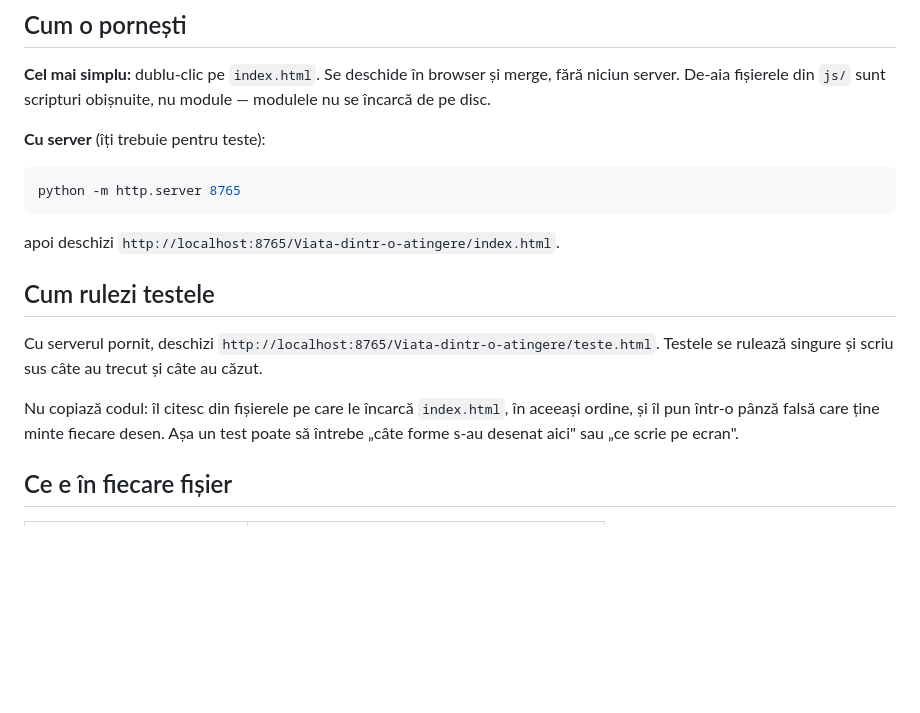
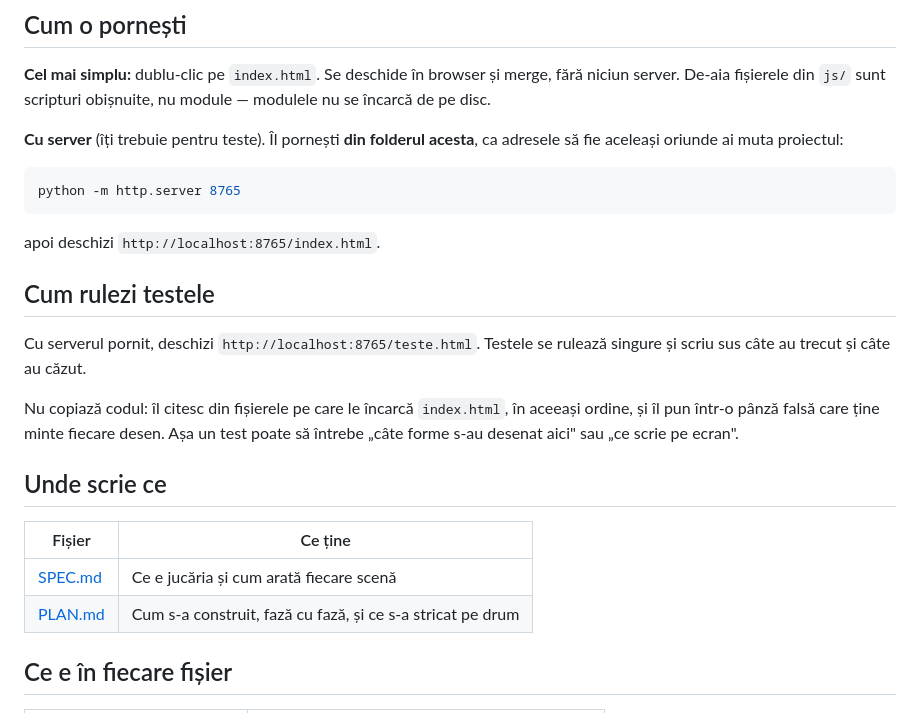
Before and after one commit to Whit3G9dNess/Viata-dintr-o-atingere, a Markdown page: README.md, the part around the change. GitHub-like rendering; blank space fills up the shorter version.

Commit message:
SPEC.md și PLAN.md: ce e jucăria, și cum s-a construit
Două fișiere, ca la personaj.

SPEC.md spune ce e lucrul: jucăria fără scop și fără sfârșit, deschiderea cu trei
foi, cele cinci scene una câte una, regulile care nu se calcă și ce rămâne în mod
deliberat pe dinafară — scor, meniuri, taste, text de prisos.

PLAN.md spune cum s-a ajuns aici, în cincisprezece faze. Primele nouă au adus
scenele; de la zece în sus n-a mai apărut nicio scenă nouă, s-a dres ce nu mergea.
Partea aceea e cea mai folositoare din fișier, fiindcă acolo scrie ce s-a stricat
și de ce: socoteala greșită de la lag (numărasem forme, dar scena era grea la
pixeli), mingea care sărea singură, săritura scrisă în pixeli ficși pe o minge
care se mărise, mânuța cusută din petice, nodul întors invers care se făcea gaură,
jucătorul rămas blocat în fața primului tablou.

README-ul trimite acum la amândouă, iar comenzile lui pornesc serverul din
folderul acesta — adresele rămân aceleași oriunde s-ar muta proiectul.

Toate cele 127 de teste trec.

Co-Authored-By: Claude Opus 5 <noreply@anthropic.com>

````diff
--- a/README.md
+++ b/README.md
@@ -10,22 +10,30 @@ linie. Cinci scene, legate una de alta prin atingeri.
 fără niciun server. De-aia fișierele din `js/` sunt scripturi obișnuite, nu
 module — modulele nu se încarcă de pe disc.
 
-**Cu server** (îți trebuie pentru teste):
+**Cu server** (îți trebuie pentru teste). Îl pornești **din folderul acesta**, ca
+adresele să fie aceleași oriunde ai muta proiectul:
 
 ```bash
 python -m http.server 8765
 ```
 
-apoi deschizi `http://localhost:8765/Viata-dintr-o-atingere/index.html`.
+apoi deschizi `http://localhost:8765/index.html`.
 
 ## Cum rulezi testele
 
-Cu serverul pornit, deschizi `http://localhost:8765/Viata-dintr-o-atingere/teste.html`.
+Cu serverul pornit, deschizi `http://localhost:8765/teste.html`.
 Testele se rulează singure și scriu sus câte au trecut și câte au căzut.
 
 Nu copiază codul: îl citesc din fișierele pe care le încarcă `index.html`, în
 aceeași ordine, și îl pun într-o pânză falsă care ține minte fiecare desen. Așa
 un test poate să întrebe „câte forme s-au desenat aici" sau „ce scrie pe ecran".
+
+## Unde scrie ce
+
+| Fișier | Ce ține |
+| --- | --- |
+| [SPEC.md](SPEC.md) | Ce e jucăria și cum arată fiecare scenă |
+| [PLAN.md](PLAN.md) | Cum s-a construit, fază cu fază, și ce s-a stricat pe drum |
 
 ## Ce e în fiecare fișier
 
````
